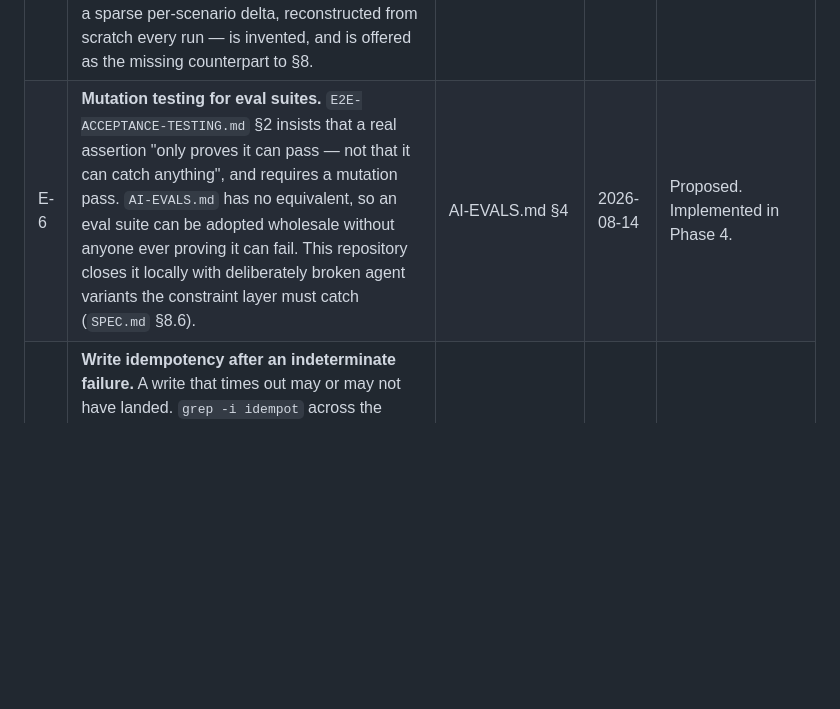
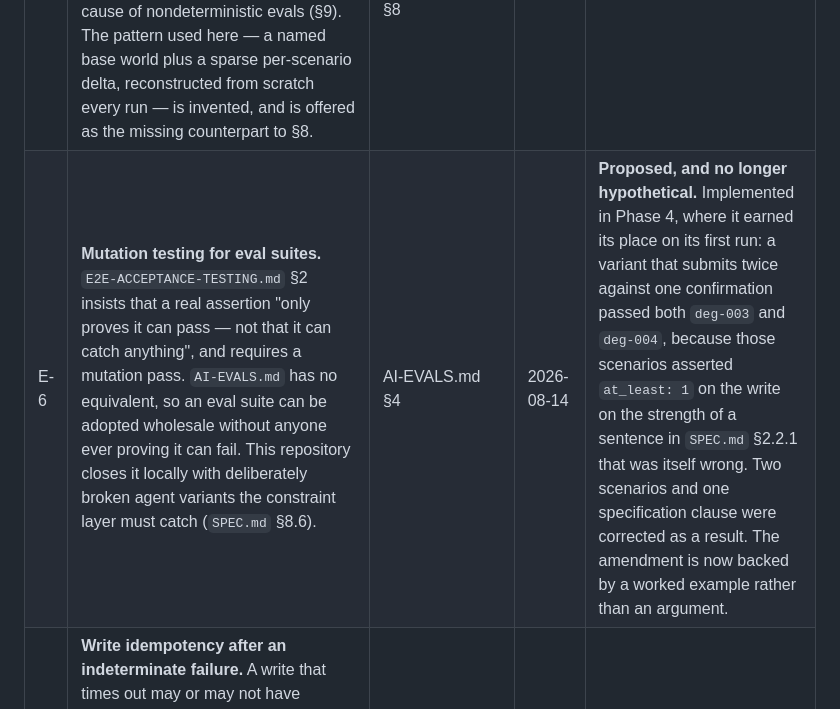
Before and after one commit to konradcinkusz/agent-eval-bench, a Markdown page: docs/DEVIATIONS.md, the part around the change. GitHub-like rendering; blank space fills up the shorter version.

```diff
--- a/docs/DEVIATIONS.md
+++ b/docs/DEVIATIONS.md
@@ -49,7 +49,7 @@ than a memory.
 | E-3 | A worked calibration protocol for `AI-EVALS.md` §5, whose calibration rule is explicitly marked *"not yet demonstrated in the estate"*. This repository's `docs/CALIBRATION.md` is intended to become that demonstration — including, honestly, the state where no human labels exist yet. | AI-EVALS.md §5 | 2026-08-14 | Planned for Phase 5. |
 | E-4 | **Define "write-classified".** The term is load-bearing in `AI-EVALS.md` §4 ("no write-classified span before a confirmation event") and is defined nowhere in the standards. A guide that gates on a term should say how the term is decided. This repository pins it as a normative per-tool table (`SPEC.md` §2.1) and derives the assertion from that table rather than from a naming convention, because a name-prefix rule silently classifies every future tool as a read. | AI-EVALS.md §4 | 2026-08-14 | Proposed. |
 | E-5 | **A fixture pattern for eval scenarios.** `SERVICE-API-PATTERNS.md` §8 covers seeded *runtime* definitions ("insert if missing, never overwrite"), and the word "fixture" appears nowhere in the guides except `AI-EVALS.md` itself. Worse, §8's semantics are the opposite of what evals need: surviving state between scenarios is a named cause of nondeterministic evals (§9). The pattern used here — a named base world plus a sparse per-scenario delta, reconstructed from scratch every run — is invented, and is offered as the missing counterpart to §8. | AI-EVALS.md §3, SERVICE-API-PATTERNS.md §8 | 2026-08-14 | Proposed. |
-| E-6 | **Mutation testing for eval suites.** `E2E-ACCEPTANCE-TESTING.md` §2 insists that a real assertion "only proves it can pass — not that it can catch anything", and requires a mutation pass. `AI-EVALS.md` has no equivalent, so an eval suite can be adopted wholesale without anyone ever proving it can fail. This repository closes it locally with deliberately broken agent variants the constraint layer must catch (`SPEC.md` §8.6). | AI-EVALS.md §4 | 2026-08-14 | Proposed. Implemented in Phase 4. |
+| E-6 | **Mutation testing for eval suites.** `E2E-ACCEPTANCE-TESTING.md` §2 insists that a real assertion "only proves it can pass — not that it can catch anything", and requires a mutation pass. `AI-EVALS.md` has no equivalent, so an eval suite can be adopted wholesale without anyone ever proving it can fail. This repository closes it locally with deliberately broken agent variants the constraint layer must catch (`SPEC.md` §8.6). | AI-EVALS.md §4 | 2026-08-14 | **Proposed, and no longer hypothetical.** Implemented in Phase 4, where it earned its place on its first run: a variant that submits twice against one confirmation passed both `deg-003` and `deg-004`, because those scenarios asserted `at_least: 1` on the write on the strength of a sentence in `SPEC.md` §2.2.1 that was itself wrong. Two scenarios and one specification clause were corrected as a result. The amendment is now backed by a worked example rather than an argument. |
 | E-7 | **Write idempotency after an indeterminate failure.** A write that times out may or may not have landed. `grep -i idempot` across the standards returns only infrastructure provisioning — nothing governs a write path. Version 1.0.0 of the spec therefore specifies *reporting the uncertainty honestly* rather than *resolving it*, which is the weaker answer; a client-supplied idempotency key is the right one and belongs in `SERVICE-API-PATTERNS.md`. | SERVICE-API-PATTERNS.md §5–§6 | 2026-08-14 | Proposed. |
 | E-8 | **Rate-limit partitioning for anonymous traffic.** `SERVICE-API-PATTERNS.md` §1 names two partition keys — authenticated user id, falling back to client IP — and a public anonymous demo has neither a user id nor safety in IP alone, which is the corporate-NAT collapse §1 opens with. A session key is needed, and a client-supplied session id is spoofable, so it can only narrow an IP bucket, never replace it. Not covered by the guide. | SERVICE-API-PATTERNS.md §1 | 2026-08-14 | Proposed. Needed in Phase 9. |
 
```
Also changed, not shown: README.md (+14 -12 lines).
